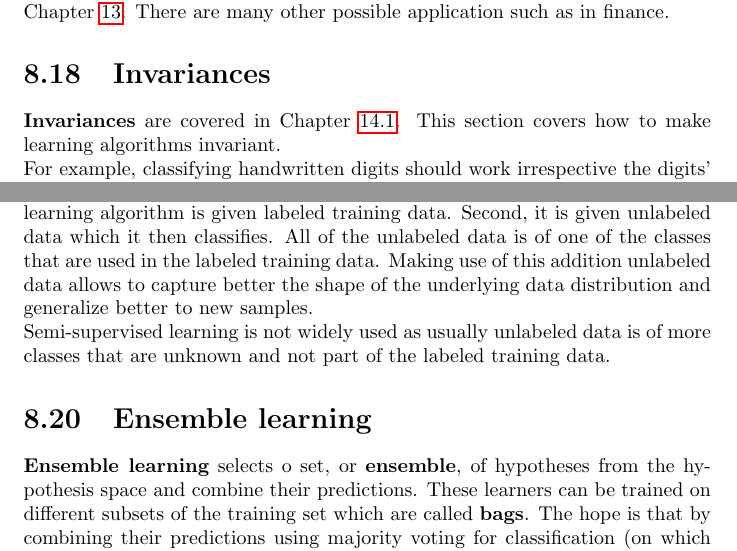
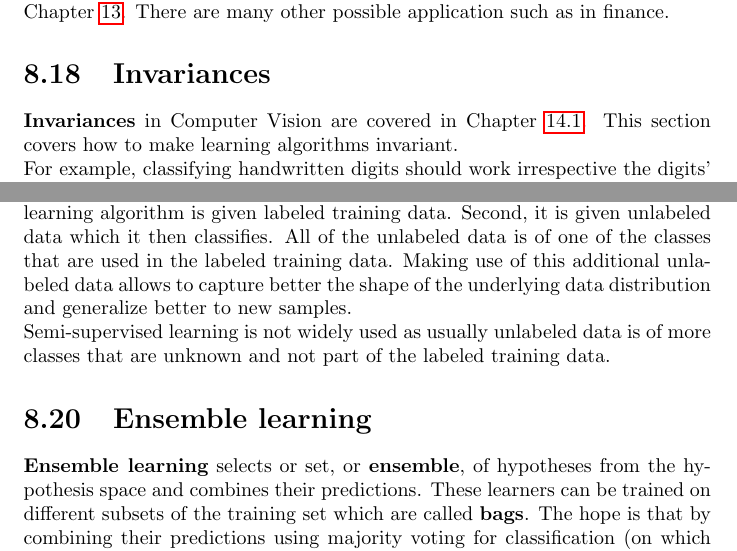
Before and after one commit to karimif/ai_notes, a LaTeX thesis (notes.tex): two parts of pages 64 and 66 of 111, joined at a grey line, cut so that both start at the same text. Compiled offline with pdfLaTeX.

Commit message:
Various fixes for chapter 8

```diff
--- a/notes.tex
+++ b/notes.tex
@@ -2704,7 +2704,7 @@ HMMs are used for example in {\bf localization} and {\bf tracking} which is cove
 
 \section{Invariances}
 \label{chapter:invariances}
-{\bf Invariances} are covered in Chapter~\ref{chapter:cvinvariances}. This section covers how to make learning algorithms invariant. \\
+{\bf Invariances} in Computer Vision are covered in Chapter~\ref{chapter:cvinvariances}. This section covers how to make learning algorithms invariant. \\
 For example, classifying handwritten digits should work irrespective the digits' position within the image of its size i.e. translation and scale invariance.
 These transformations have significant differences in the raw data, expressed in different intensities at each of the pixel in the image.
 The classifier shall still classify the digits properly.
@@ -2767,11 +2767,11 @@ A learning algorithm that is made invariant to each transformation separately is
 Therefore, it falls in between of supervised and unsupervised learning.
 First, the learning algorithm is given labeled training data. Second, it is given unlabeled data which it then classifies.
 All of the unlabeled data is of one of the classes that are used in the labeled training data.
-Making use of this addition unlabeled data allows to capture better the shape of the underlying data distribution and generalize better to new samples. \\
+Making use of this additional unlabeled data allows to capture better the shape of the underlying data distribution and generalize better to new samples. \\
 Semi-supervised learning is not widely used as usually unlabeled data is of more classes that are unknown and not part of the labeled training data.
 
 \section{Ensemble learning}
-{\bf Ensemble learning} selects o set, or {\bf ensemble}, of hypotheses from the hypothesis space and combine their predictions.
+{\bf Ensemble learning} selects or set, or {\bf ensemble}, of hypotheses from the hypothesis space and combines their predictions.
 These learners can be trained on different subsets of the training set which are called {\bf bags}.
 The hope is that by combining their predictions using majority voting for classification (on which the remainder of this section focuses) or averaging for regression, that the error can be reduced.
 \\
```
Also changed, not shown: notes.tex (2 more changed lines).
